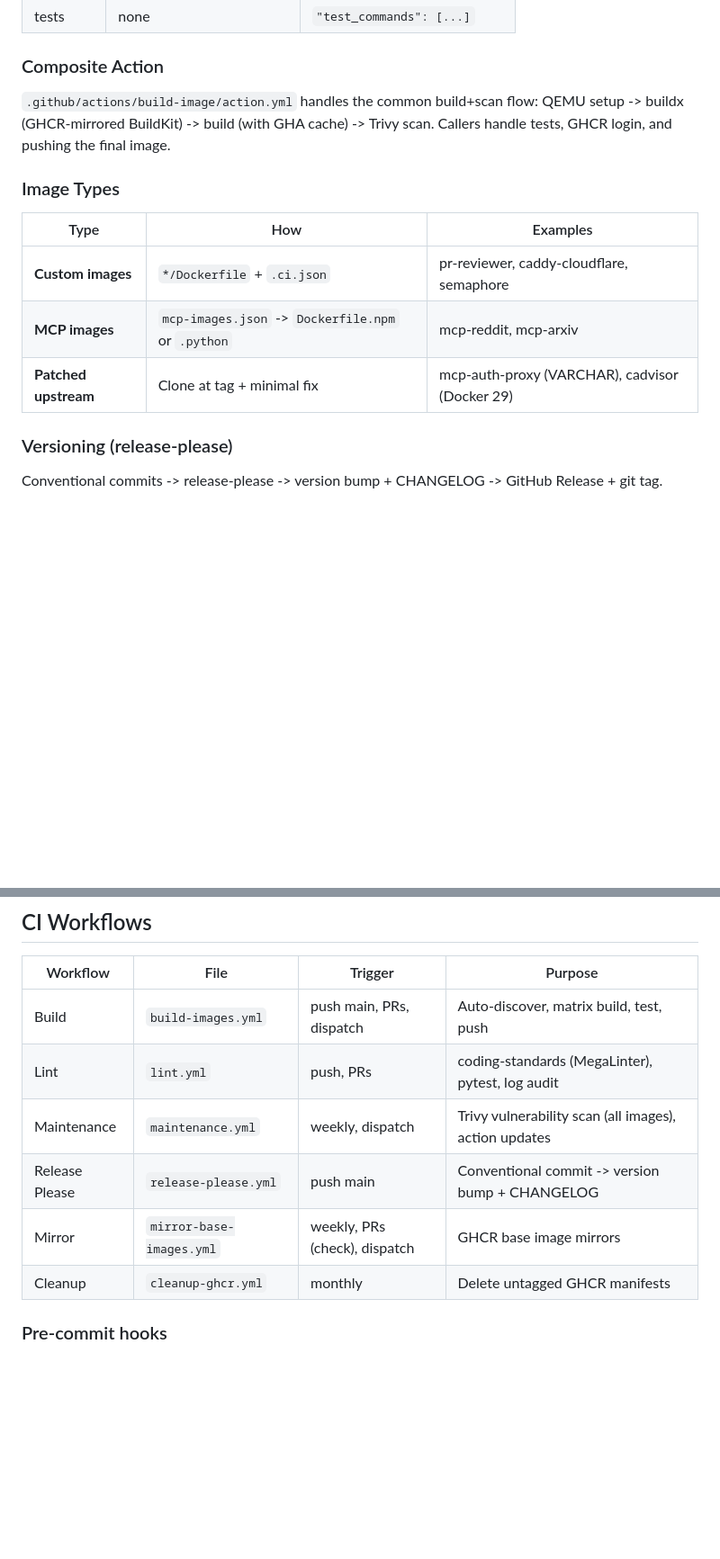
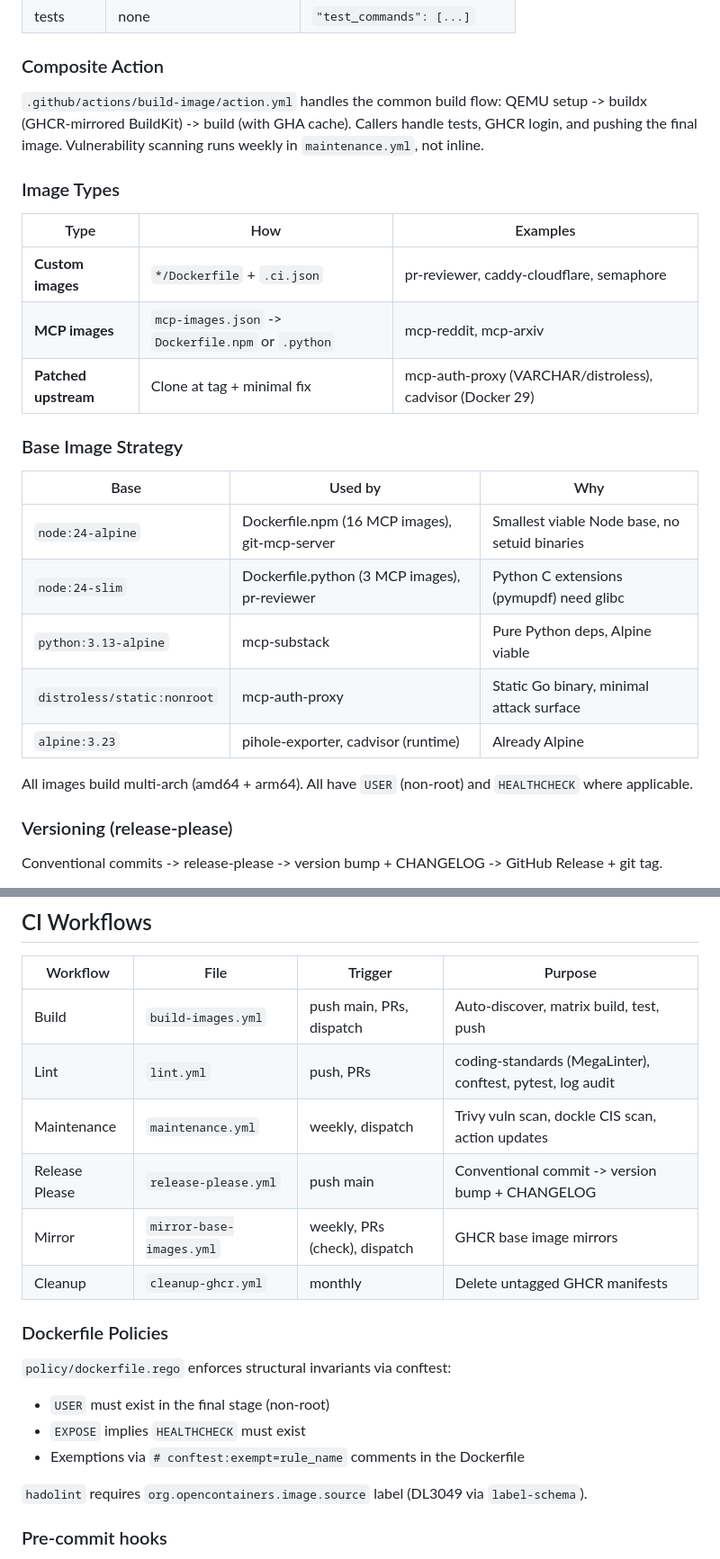
Before and after one commit to alxleo/docker-images, a Markdown page: CLAUDE.md, 2 parts joined by grey strips. Shown at 90% size. GitHub-like rendering; blank space fills up the shorter version.

Commit message:
docs: update CLAUDE.md for session changes (#127)
Reflects: Alpine base images, distroless mcp-auth-proxy, conftest
policies, dockle CIS scans, Trivy moved to weekly.

```diff
--- a/CLAUDE.md
+++ b/CLAUDE.md
@@ -22,9 +22,10 @@ Any directory with a `Dockerfile` is an image. No central manifest to maintain.
 
 ### Composite Action
 
-`.github/actions/build-image/action.yml` handles the common build+scan flow:
-QEMU setup -> buildx (GHCR-mirrored BuildKit) -> build (with GHA cache) -> Trivy scan.
+`.github/actions/build-image/action.yml` handles the common build flow:
+QEMU setup -> buildx (GHCR-mirrored BuildKit) -> build (with GHA cache).
 Callers handle tests, GHCR login, and pushing the final image.
+Vulnerability scanning runs weekly in `maintenance.yml`, not inline.
 
 ### Image Types
 
@@ -32,7 +33,19 @@ Callers handle tests, GHCR login, and pushing the final image.
 |------|-----|---------|
 | **Custom images** | `*/Dockerfile` + `.ci.json` | pr-reviewer, caddy-cloudflare, semaphore |
 | **MCP images** | `mcp-images.json` -> `Dockerfile.npm` or `.python` | mcp-reddit, mcp-arxiv |
-| **Patched upstream** | Clone at tag + minimal fix | mcp-auth-proxy (VARCHAR), cadvisor (Docker 29) |
+| **Patched upstream** | Clone at tag + minimal fix | mcp-auth-proxy (VARCHAR/distroless), cadvisor (Docker 29) |
+
+### Base Image Strategy
+
+| Base | Used by | Why |
+|------|---------|-----|
+| `node:24-alpine` | Dockerfile.npm (16 MCP images), git-mcp-server | Smallest viable Node base, no setuid binaries |
+| `node:24-slim` | Dockerfile.python (3 MCP images), pr-reviewer | Python C extensions (pymupdf) need glibc |
+| `python:3.13-alpine` | mcp-substack | Pure Python deps, Alpine viable |
+| `distroless/static:nonroot` | mcp-auth-proxy | Static Go binary, minimal attack surface |
+| `alpine:3.23` | pihole-exporter, cadvisor (runtime) | Already Alpine |
+
+All images build multi-arch (amd64 + arm64). All have `USER` (non-root) and `HEALTHCHECK` where applicable.
 
 ### Versioning (release-please)
 
@@ -66,11 +79,20 @@ This auto-links GHCR packages to the repo so `GITHUB_TOKEN` can push.
 | Workflow | File | Trigger | Purpose |
 |----------|------|---------|---------|
 | Build | `build-images.yml` | push main, PRs, dispatch | Auto-discover, matrix build, test, push |
-| Lint | `lint.yml` | push, PRs | coding-standards (MegaLinter), pytest, log audit |
-| Maintenance | `maintenance.yml` | weekly, dispatch | Trivy vulnerability scan (all images), action updates |
+| Lint | `lint.yml` | push, PRs | coding-standards (MegaLinter), conftest, pytest, log audit |
+| Maintenance | `maintenance.yml` | weekly, dispatch | Trivy vuln scan, dockle CIS scan, action updates |
 | Release Please | `release-please.yml` | push main | Conventional commit -> version bump + CHANGELOG |
 | Mirror | `mirror-base-images.yml` | weekly, PRs (check), dispatch | GHCR base image mirrors |
 | Cleanup | `cleanup-ghcr.yml` | monthly | Delete untagged GHCR manifests |
+
+### Dockerfile Policies
+
+`policy/dockerfile.rego` enforces structural invariants via conftest:
+- `USER` must exist in the final stage (non-root)
+- `EXPOSE` implies `HEALTHCHECK` must exist
+- Exemptions via `# conftest:exempt=rule_name` comments in the Dockerfile
+
+`hadolint` requires `org.opencontainers.image.source` label (DL3049 via `label-schema`).
 
 ### Pre-commit hooks
 
```
